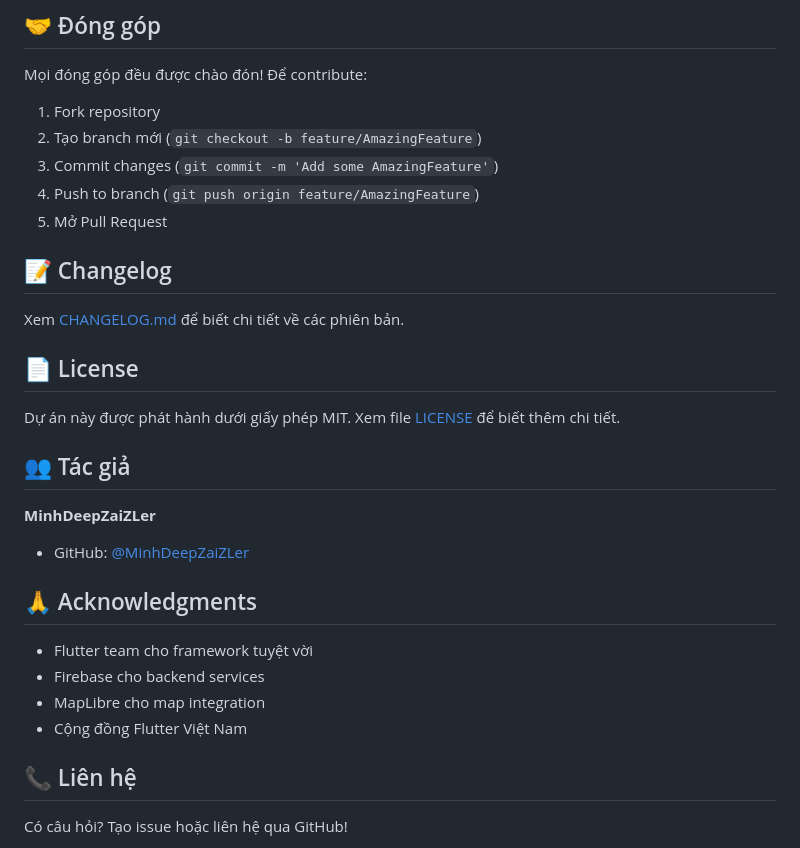
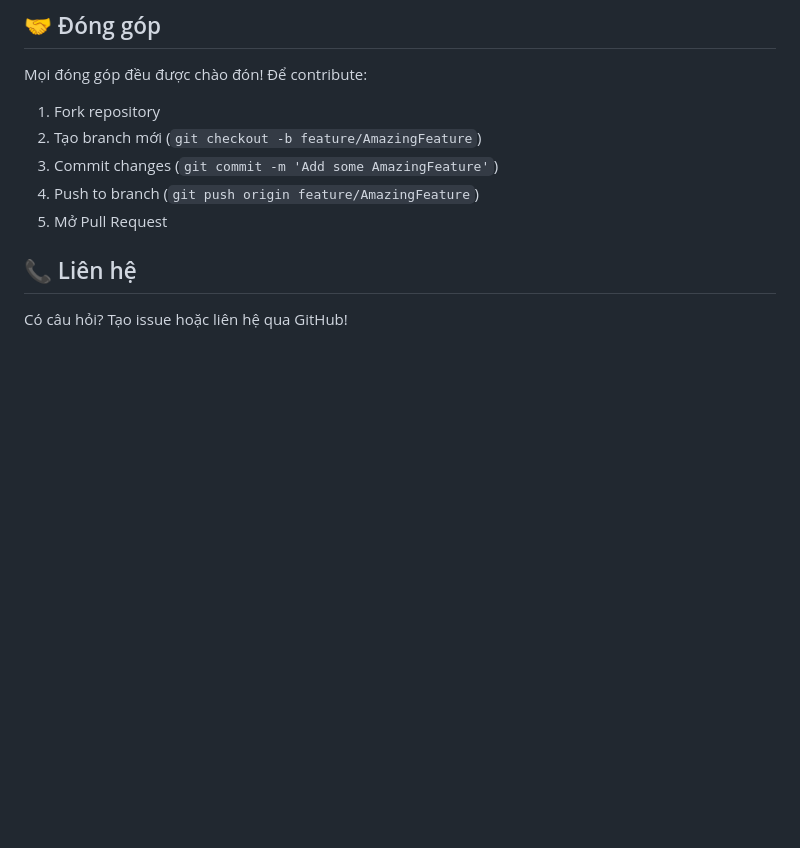
Before and after one commit to MinhDeepZaiZLer/WeRun_2.0, a Markdown page: README.md, the part around the change. Drawn GitHub-style; blank space fills up the shorter version.

```diff
--- a/README.md
+++ b/README.md
@@ -338,25 +338,6 @@ Mọi đóng góp đều được chào đón! Để contribute:
 4. Push to branch (`git push origin feature/AmazingFeature`)
 5. Mở Pull Request
 
-## 📝 Changelog
-
-Xem [CHANGELOG.md](CHANGELOG.md) để biết chi tiết về các phiên bản.
-
-## 📄 License
-
-Dự án này được phát hành dưới giấy phép MIT. Xem file [LICENSE](LICENSE) để biết thêm chi tiết.
-
-## 👥 Tác giả
-
-**MinhDeepZaiZLer**
-- GitHub: [@MinhDeepZaiZLer](https://github.com/MinhDeepZaiZLer)
-
-## 🙏 Acknowledgments
-
-- Flutter team cho framework tuyệt vời
-- Firebase cho backend services
-- MapLibre cho map integration
-- Cộng đồng Flutter Việt Nam
 
 ## 📞 Liên hệ
 
```
